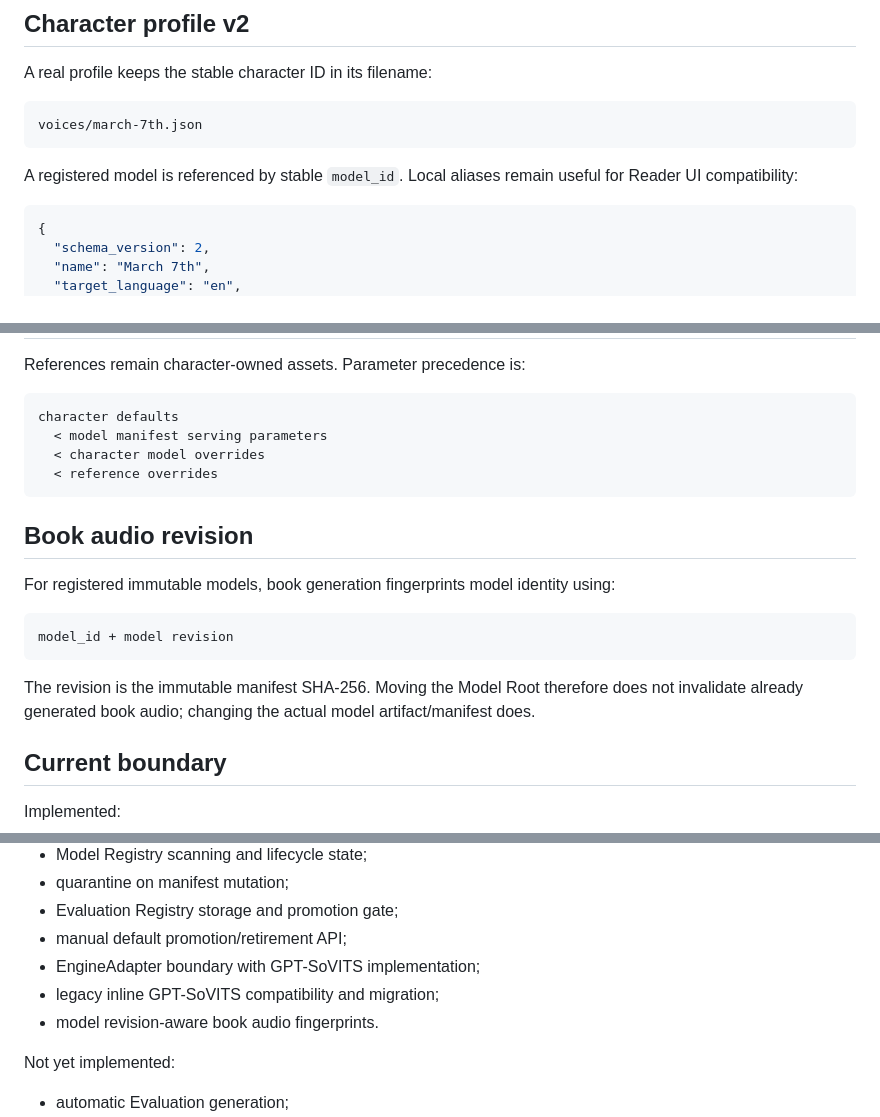
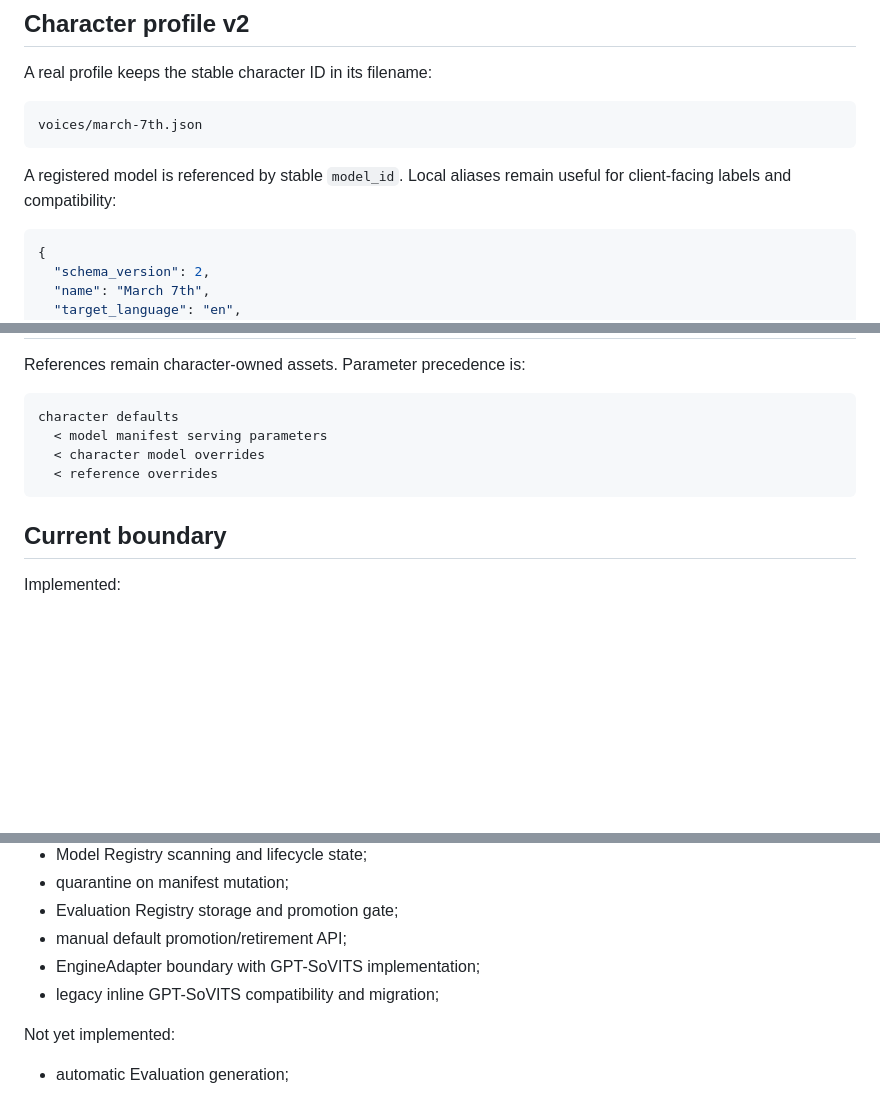
Before and after one commit to 11576865/Character-Voice-Service, a Markdown page: docs/character-registry.md, 3 parts joined by grey strips. Drawn GitHub-style; blank space fills up the shorter version.

Commit message:
Remove Reader-specific details from registry docs

````diff
--- a/docs/character-registry.md
+++ b/docs/character-registry.md
@@ -25,7 +25,7 @@ A real profile keeps the stable character ID in its filename:
 voices/march-7th.json
 ```
 
-A registered model is referenced by stable `model_id`. Local aliases remain useful for Reader UI compatibility:
+A registered model is referenced by stable `model_id`. Local aliases remain useful for client-facing labels and compatibility:
 
 ```json
 {
@@ -224,16 +224,6 @@ character defaults
   < reference overrides
 ```
 
-## Book audio revision
-
-For registered immutable models, book generation fingerprints model identity using:
-
-```text
-model_id + model revision
-```
-
-The revision is the immutable manifest SHA-256. Moving the Model Root therefore does not invalidate already generated book audio; changing the actual model artifact/manifest does.
-
 ## Current boundary
 
 Implemented:
@@ -247,7 +237,6 @@ Implemented:
 - manual default promotion/retirement API;
 - EngineAdapter boundary with GPT-SoVITS implementation;
 - legacy inline GPT-SoVITS compatibility and migration;
-- model revision-aware book audio fingerprints.
 
 Not yet implemented:
 
````
